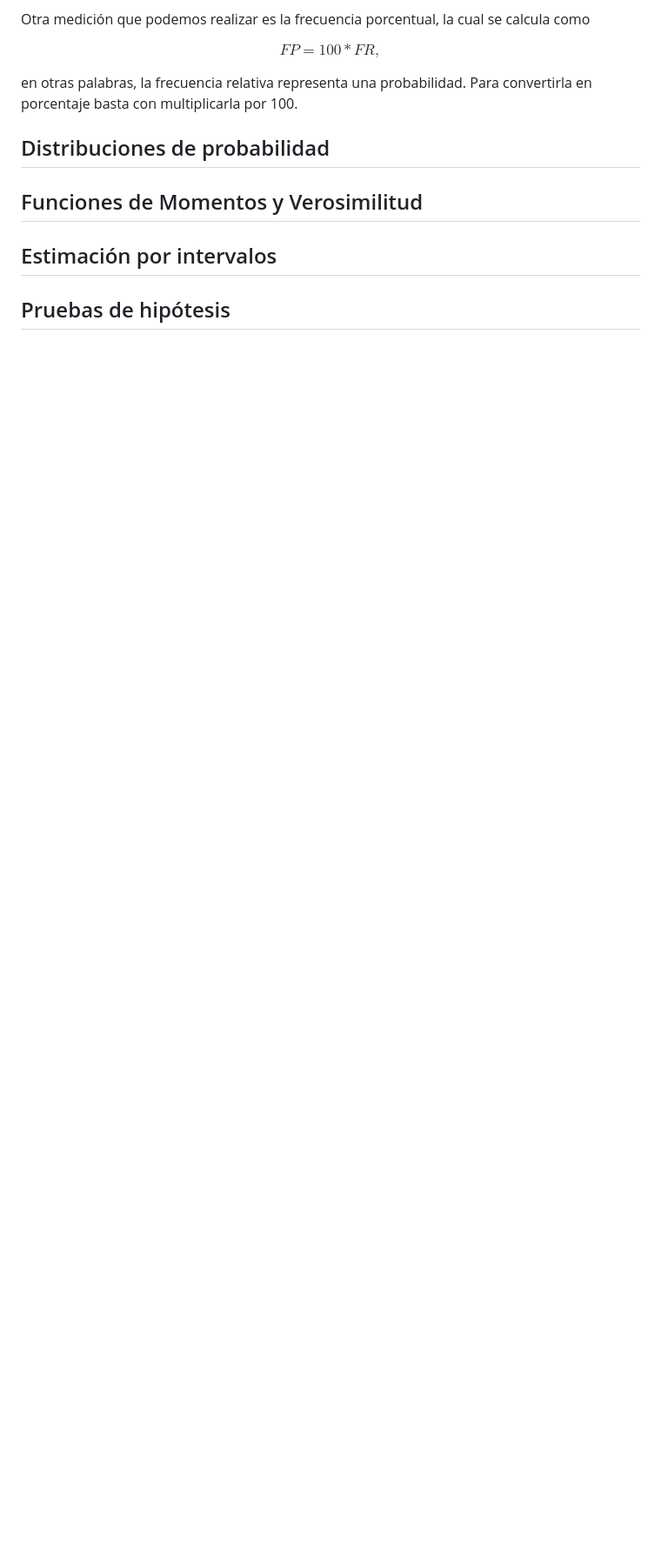
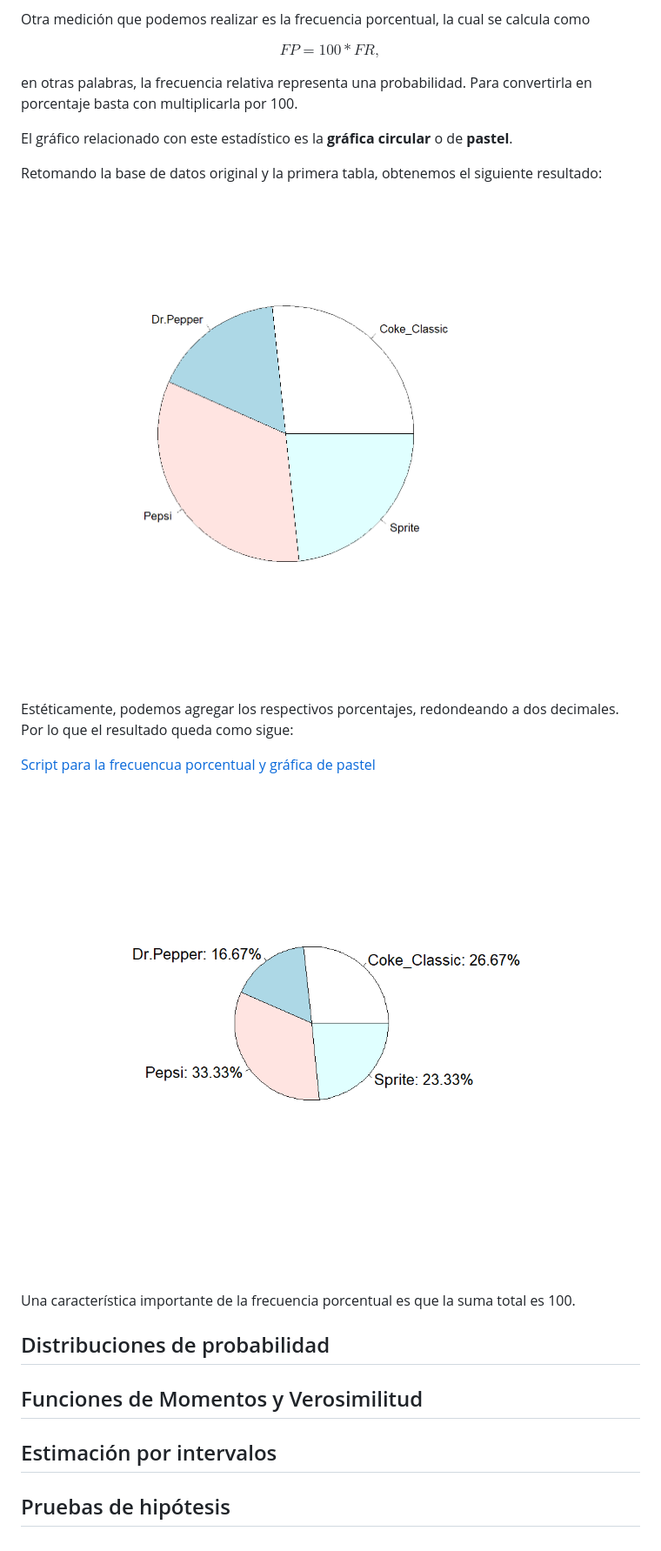
Before and after one commit to McJul1o-R/Notas-Estadistica, a Markdown page: README.md, the part around the change printed below. Shown: that part at 87% size. Rendered like a GitHub page; pictures changed too: imagenes/pie1.png (added), imagenes/pie2.png (added); blank space fills up the shorter version.

Commit message:
Estética del Pie

```diff
--- a/README.md
+++ b/README.md
@@ -244,6 +244,23 @@ $$
 
 en otras palabras, la frecuencia relativa representa una probabilidad. Para convertirla en porcentaje basta con
 multiplicarla por 100.
+
+El gráfico relacionado con este estadístico es la **gráfica circular** o de **pastel**.
+
+Retomando la base de datos original y la primera tabla, obtenemos el siguiente resultado:
+
+![Gráfica de pastel](imagenes/pie1.png)
+
+Estéticamente, podemos agregar los respectivos porcentajes, redondeando a dos decimales. Por lo que el resultado queda como sigue:
+
+[Script para la frecuencua porcentual y gráfica de pastel](scripts/fporcentual_´pie.R)
+
+![Gráfica de pastel con etiquetas más elaboradas](imagenes/pie2.png)
+
+Una característica importante de la frecuencia porcentual es que la suma total es 100.
+
+
+
 ## Distribuciones de probabilidad
 
 ## Funciones de Momentos y Verosimilitud
```
Also changed, not shown: other parts of README.md (+4 -4 lines), 3 other files.
